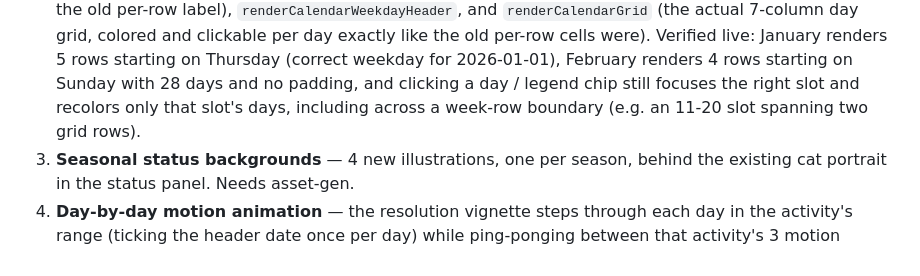
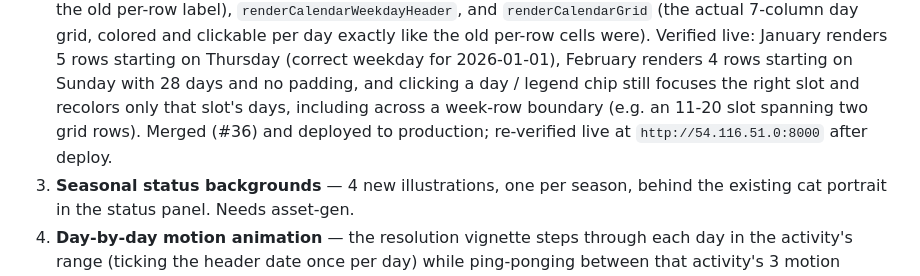
Before and after one commit to jacojang/meow_maker, a Markdown page: docs/planning/calendar-and-motion-overhaul.md, the part around the change. Rendered like a GitHub page.

Commit message:
Note Parts 1-2 of calendar-and-motion-overhaul are merged and deployed (#37)
Claude-Session: https://claude.ai/code/session_01P8jCh2xqUPaEUnXVrCbo6B

Co-authored-by: Claude Sonnet 5 <noreply@anthropic.com>

```diff
--- a/docs/planning/calendar-and-motion-overhaul.md
+++ b/docs/planning/calendar-and-motion-overhaul.md
@@ -76,7 +76,9 @@ User feedback on the current UI/UX ("정말 맘에 들지 않거든"), four asks
    2026-01-01), February renders 4 rows starting on Sunday with 28 days
    and no padding, and clicking a day / legend chip still focuses the
    right slot and recolors only that slot's days, including across a
-   week-row boundary (e.g. an 11-20 slot spanning two grid rows).
+   week-row boundary (e.g. an 11-20 slot spanning two grid rows). Merged
+   (#36) and deployed to production; re-verified live at
+   `http://54.116.51.0:8000` after deploy.
 3. **Seasonal status backgrounds** — 4 new illustrations, one per season,
    behind the existing cat portrait in the status panel. Needs asset-gen.
 4. **Day-by-day motion animation** — the resolution vignette steps through
```
